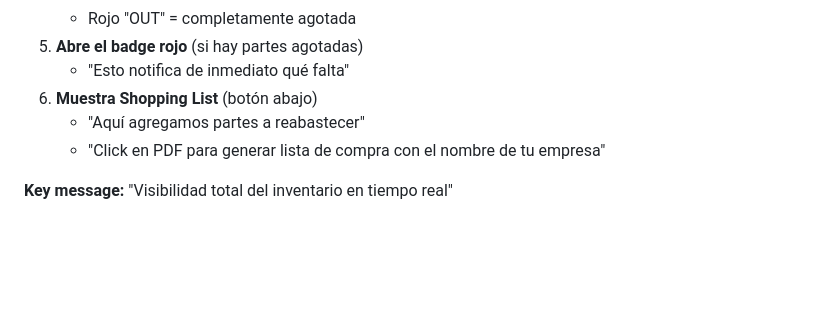
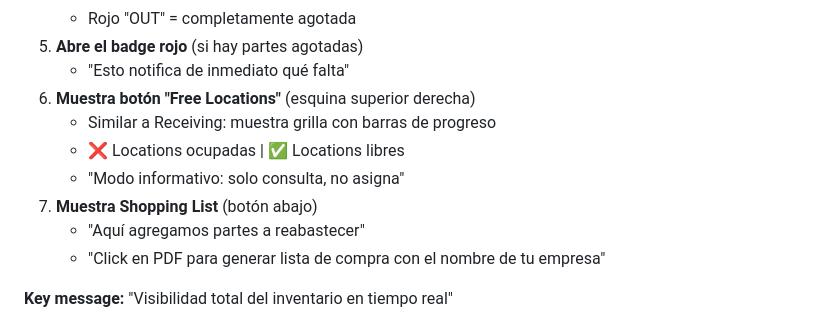
Before and after one commit to sarwin-dev/pickflow, a Markdown page: DEMO_GUIDE.md, the part around one of its changes. GitHub-like rendering; blank space fills up the shorter version.

```diff
--- a/DEMO_GUIDE.md
+++ b/DEMO_GUIDE.md
@@ -66,7 +67,11 @@ Una guía práctica para demostrar PickFlow a clientes. Fresca, directa, sin tec
    - Rojo "OUT" = completamente agotada
 5. **Abre el badge rojo** (si hay partes agotadas)
    - "Esto notifica de inmediato qué falta"
-6. **Muestra Shopping List** (botón abajo)
+6. **Muestra botón "Free Locations"** (esquina superior derecha)
+   - Similar a Receiving: muestra grilla con barras de progreso
+   - ❌ Locations ocupadas | ✅ Locations libres
+   - "Modo informativo: solo consulta, no asigna"
+7. **Muestra Shopping List** (botón abajo)
    - "Aquí agregamos partes a reabastecer"
    - "Click en PDF para generar lista de compra con el nombre de tu empresa"
 
```
Also changed, not shown: other parts of DEMO_GUIDE.md (+25 -13 lines).
